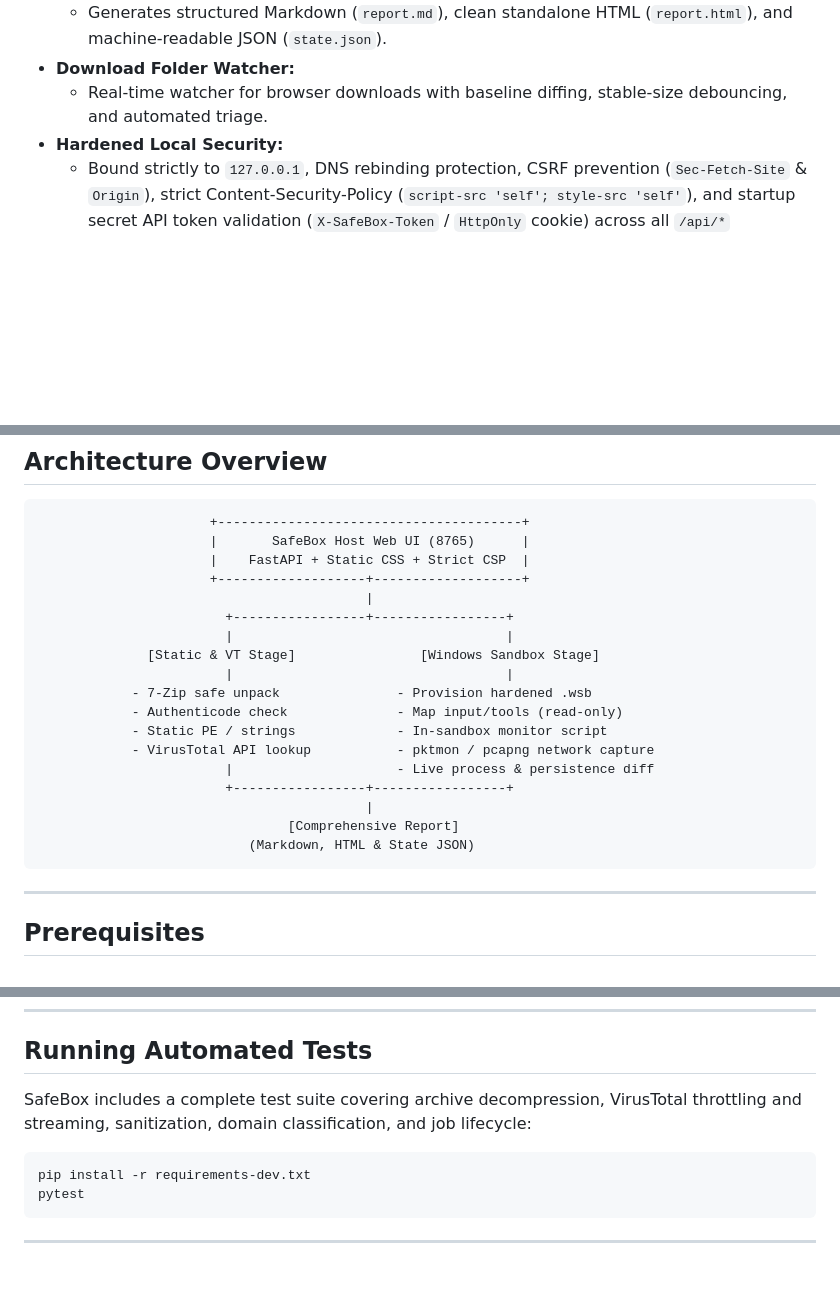
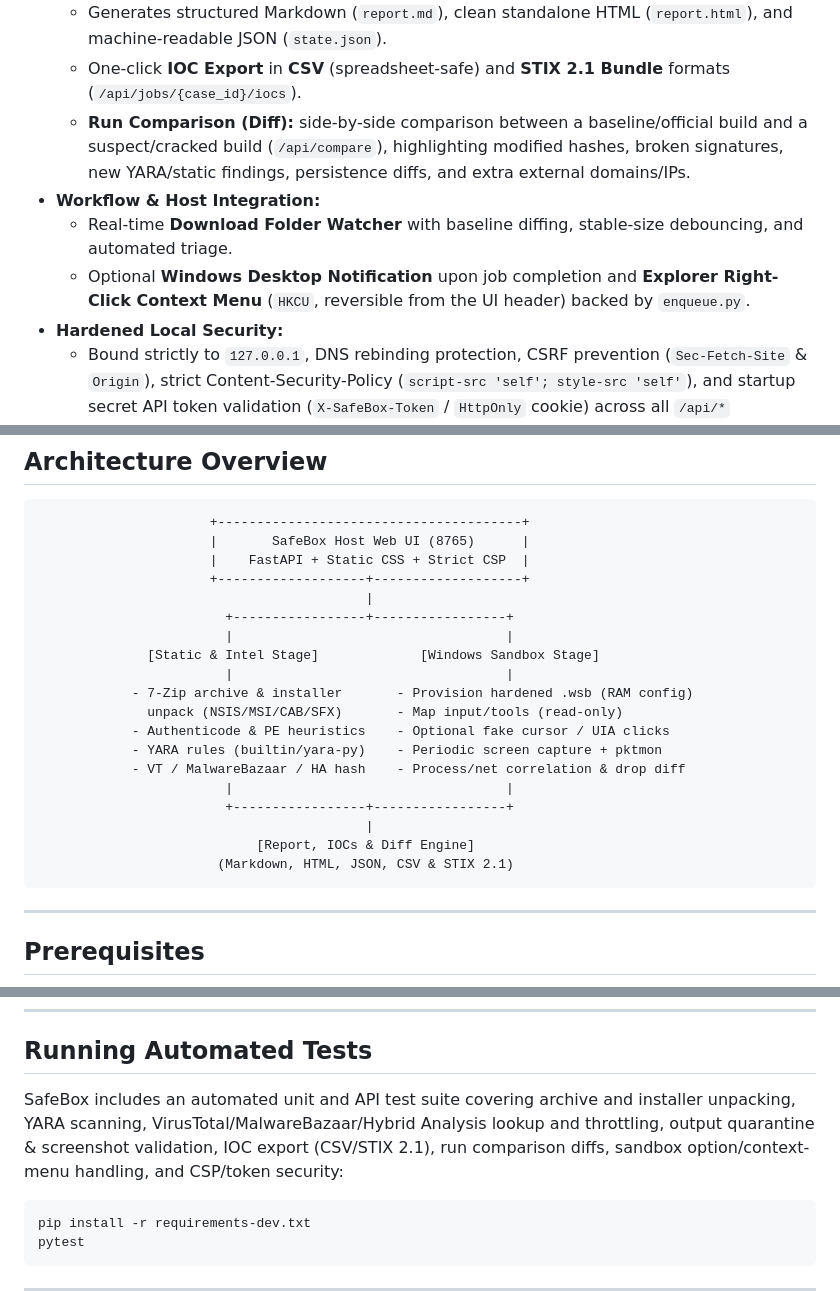
Before and after one commit to erkinavcii/wsb-triage, a Markdown page: README.md, 3 parts joined by grey strips. Rendered like a GitHub page; blank space fills up the shorter version.

````diff
--- a/README.md
+++ b/README.md
@@ -34,6 +35,9 @@ SafeBox is a lightweight, local web-based triage and malware analysis workbench
   - Generates structured Markdown (`report.md`), clean standalone HTML (`report.html`), and machine-readable JSON (`state.json`).
-- **Download Folder Watcher:**
-  - Real-time watcher for browser downloads with baseline diffing, stable-size debouncing, and automated triage.
+  - One-click **IOC Export** in **CSV** (spreadsheet-safe) and **STIX 2.1 Bundle** formats (`/api/jobs/{case_id}/iocs`).
+  - **Run Comparison (Diff):** side-by-side comparison between a baseline/official build and a suspect/cracked build (`/api/compare`), highlighting modified hashes, broken signatures, new YARA/static findings, persistence diffs, and extra external domains/IPs.
+- **Workflow & Host Integration:**
+  - Real-time **Download Folder Watcher** with baseline diffing, stable-size debouncing, and automated triage.
+  - Optional **Windows Desktop Notification** upon job completion and **Explorer Right-Click Context Menu** (`HKCU`, reversible from the UI header) backed by `enqueue.py`.
 - **Hardened Local Security:**
   - Bound strictly to `127.0.0.1`, DNS rebinding protection, CSRF prevention (`Sec-Fetch-Site` & `Origin`), strict Content-Security-Policy (`script-src 'self'; style-src 'self'`), and startup secret API token validation (`X-SafeBox-Token` / `HttpOnly` cookie) across all `/api/*` endpoints.
 
@@ -49,17 +53,18 @@ SafeBox is a lightweight, local web-based triage and malware analysis workbench
                                           |
                         +-----------------+-----------------+
                         |                                   |
-              [Static & VT Stage]                [Windows Sandbox Stage]
+              [Static & Intel Stage]             [Windows Sandbox Stage]
                         |                                   |
-            - 7-Zip safe unpack               - Provision hardened .wsb
-            - Authenticode check              - Map input/tools (read-only)
-            - Static PE / strings             - In-sandbox monitor script
-            - VirusTotal API lookup           - pktmon / pcapng network capture
-                        |                     - Live process & persistence diff
+            - 7-Zip archive & installer       - Provision hardened .wsb (RAM config)
+              unpack (NSIS/MSI/CAB/SFX)       - Map input/tools (read-only)
+            - Authenticode & PE heuristics    - Optional fake cursor / UIA clicks
+            - YARA rules (builtin/yara-py)    - Periodic screen capture + pktmon
+            - VT / MalwareBazaar / HA hash    - Process/net correlation & drop diff
+                        |                                   |
                         +-----------------+-----------------+
                                           |
-                                [Comprehensive Report]
-                           (Markdown, HTML & State JSON)
+                            [Report, IOCs & Diff Engine]
+                       (Markdown, HTML, JSON, CSV & STIX 2.1)
 ```
 
 ---
@@ -102,7 +107,7 @@ SafeBox is a lightweight, local web-based triage and malware analysis workbench
 
 ## Running Automated Tests
 
-SafeBox includes a complete test suite covering archive decompression, VirusTotal throttling and streaming, sanitization, domain classification, and job lifecycle:
+SafeBox includes an automated unit and API test suite covering archive and installer unpacking, YARA scanning, VirusTotal/MalwareBazaar/Hybrid Analysis lookup and throttling, output quarantine & screenshot validation, IOC export (CSV/STIX 2.1), run comparison diffs, sandbox option/context-menu handling, and CSP/token security:
 
 ```cmd
 pip install -r requirements-dev.txt
````
Also changed, not shown: other parts of README.md (+13 -12 lines), fable.md (+12 -5 lines), static/screenshot.png, 1 other file.
